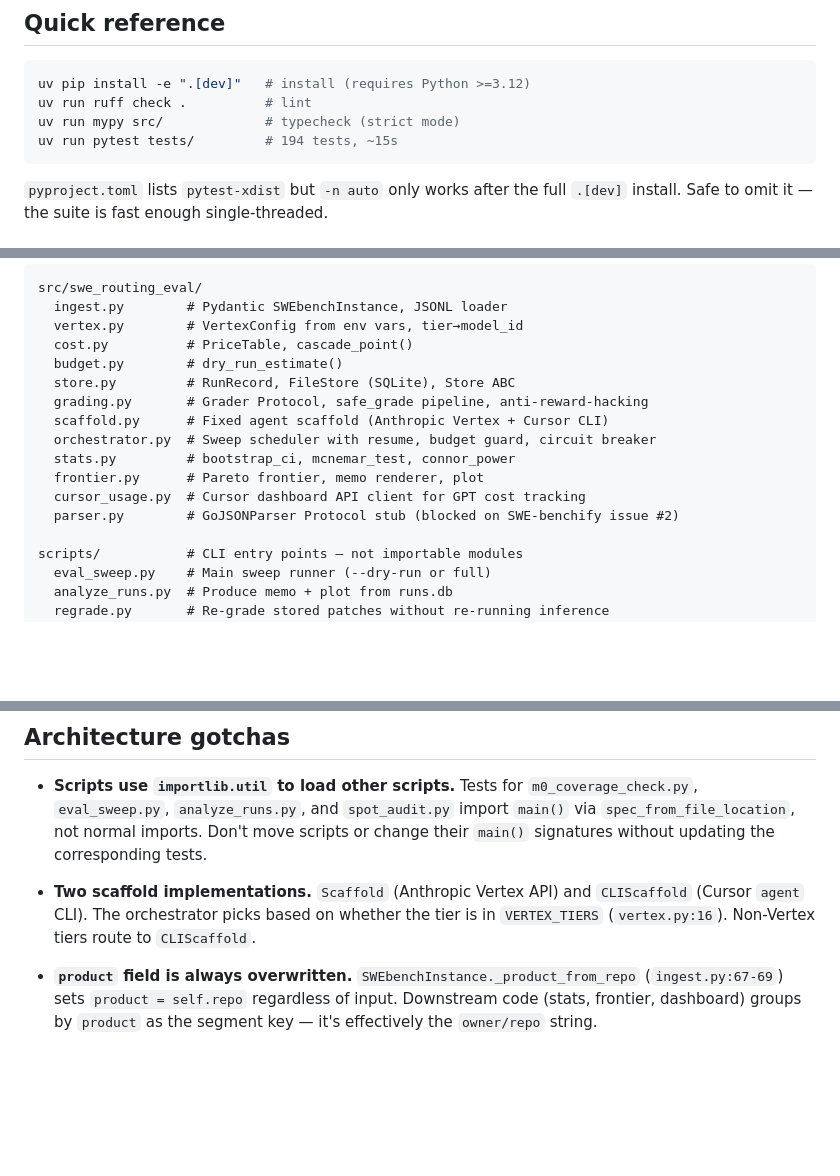
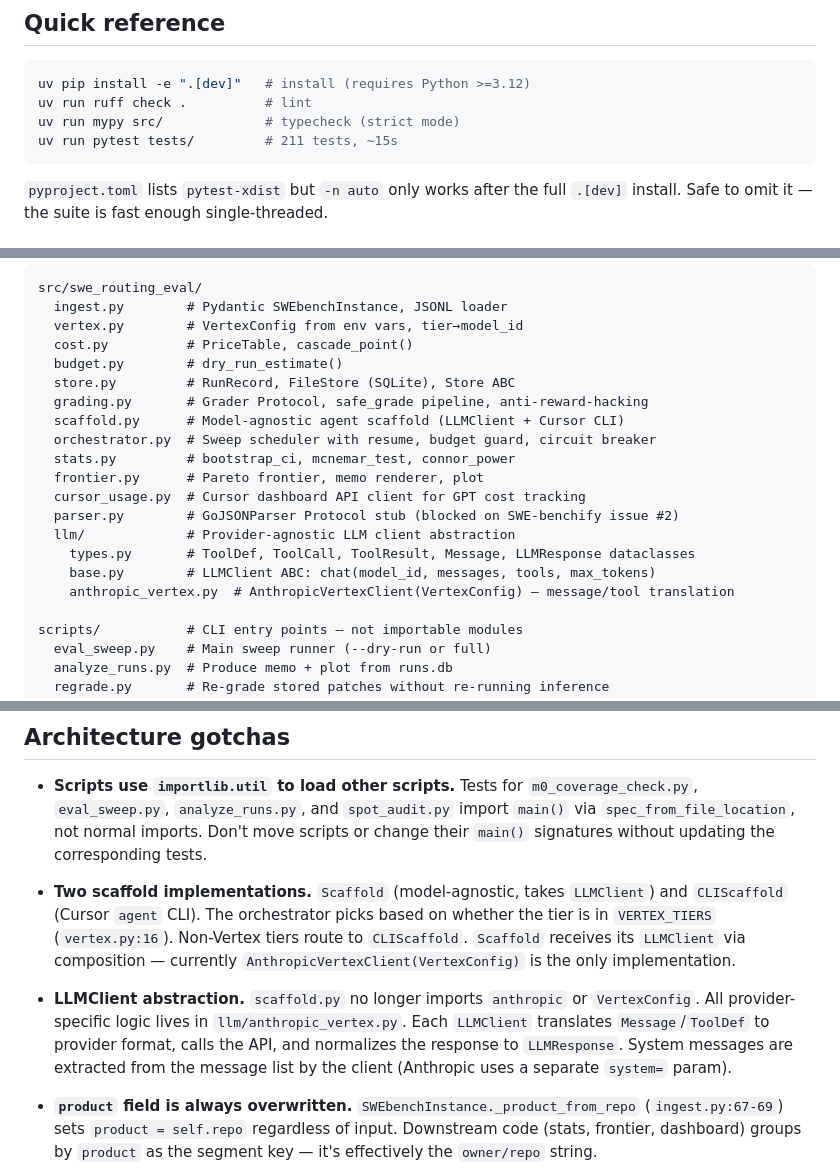
Before and after one commit to Red-Hat-AI-Innovation-Team/swe-routing-eval, a Markdown page: AGENTS.md, 3 parts joined by grey strips. GitHub-like rendering; blank space fills up the shorter version.

Commit message:
docs: update AGENTS.md for LLMClient abstraction layer

````diff
--- a/AGENTS.md
+++ b/AGENTS.md
@@ -6,7 +6,7 @@
 uv pip install -e ".[dev]"   # install (requires Python >=3.12)
 uv run ruff check .          # lint
 uv run mypy src/             # typecheck (strict mode)
-uv run pytest tests/         # 194 tests, ~15s
+uv run pytest tests/         # 211 tests, ~15s
 ```
 
 `pyproject.toml` lists `pytest-xdist` but `-n auto` only works after the full `.[dev]` install. Safe to omit it — the suite is fast enough single-threaded.
@@ -23,12 +23,16 @@ src/swe_routing_eval/
   budget.py        # dry_run_estimate()
   store.py         # RunRecord, FileStore (SQLite), Store ABC
   grading.py       # Grader Protocol, safe_grade pipeline, anti-reward-hacking
-  scaffold.py      # Fixed agent scaffold (Anthropic Vertex + Cursor CLI)
+  scaffold.py      # Model-agnostic agent scaffold (LLMClient + Cursor CLI)
   orchestrator.py  # Sweep scheduler with resume, budget guard, circuit breaker
   stats.py         # bootstrap_ci, mcnemar_test, connor_power
   frontier.py      # Pareto frontier, memo renderer, plot
   cursor_usage.py  # Cursor dashboard API client for GPT cost tracking
   parser.py        # GoJSONParser Protocol stub (blocked on SWE-benchify issue #2)
+  llm/             # Provider-agnostic LLM client abstraction
+    types.py       # ToolDef, ToolCall, ToolResult, Message, LLMResponse dataclasses
+    base.py        # LLMClient ABC: chat(model_id, messages, tools, max_tokens)
+    anthropic_vertex.py  # AnthropicVertexClient(VertexConfig) — message/tool translation
 
 scripts/           # CLI entry points — not importable modules
   eval_sweep.py    # Main sweep runner (--dry-run or full)
@@ -46,7 +50,9 @@ docs/              # GitHub Pages dashboard + design docs
 
 - **Scripts use `importlib.util` to load other scripts.** Tests for `m0_coverage_check.py`, `eval_sweep.py`, `analyze_runs.py`, and `spot_audit.py` import `main()` via `spec_from_file_location`, not normal imports. Don't move scripts or change their `main()` signatures without updating the corresponding tests.
 
-- **Two scaffold implementations.** `Scaffold` (Anthropic Vertex API) and `CLIScaffold` (Cursor `agent` CLI). The orchestrator picks based on whether the tier is in `VERTEX_TIERS` (`vertex.py:16`). Non-Vertex tiers route to `CLIScaffold`.
+- **Two scaffold implementations.** `Scaffold` (model-agnostic, takes `LLMClient`) and `CLIScaffold` (Cursor `agent` CLI). The orchestrator picks based on whether the tier is in `VERTEX_TIERS` (`vertex.py:16`). Non-Vertex tiers route to `CLIScaffold`. `Scaffold` receives its `LLMClient` via composition — currently `AnthropicVertexClient(VertexConfig)` is the only implementation.
+
+- **LLMClient abstraction.** `scaffold.py` no longer imports `anthropic` or `VertexConfig`. All provider-specific logic lives in `llm/anthropic_vertex.py`. Each `LLMClient` translates `Message`/`ToolDef` to provider format, calls the API, and normalizes the response to `LLMResponse`. System messages are extracted from the message list by the client (Anthropic uses a separate `system=` param).
 
 - **`product` field is always overwritten.** `SWEbenchInstance._product_from_repo` (`ingest.py:67-69`) sets `product = self.repo` regardless of input. Downstream code (stats, frontier, dashboard) groups by `product` as the segment key — it's effectively the `owner/repo` string.
 
````
Also changed, not shown: other parts of AGENTS.md (+1 -0 lines).
